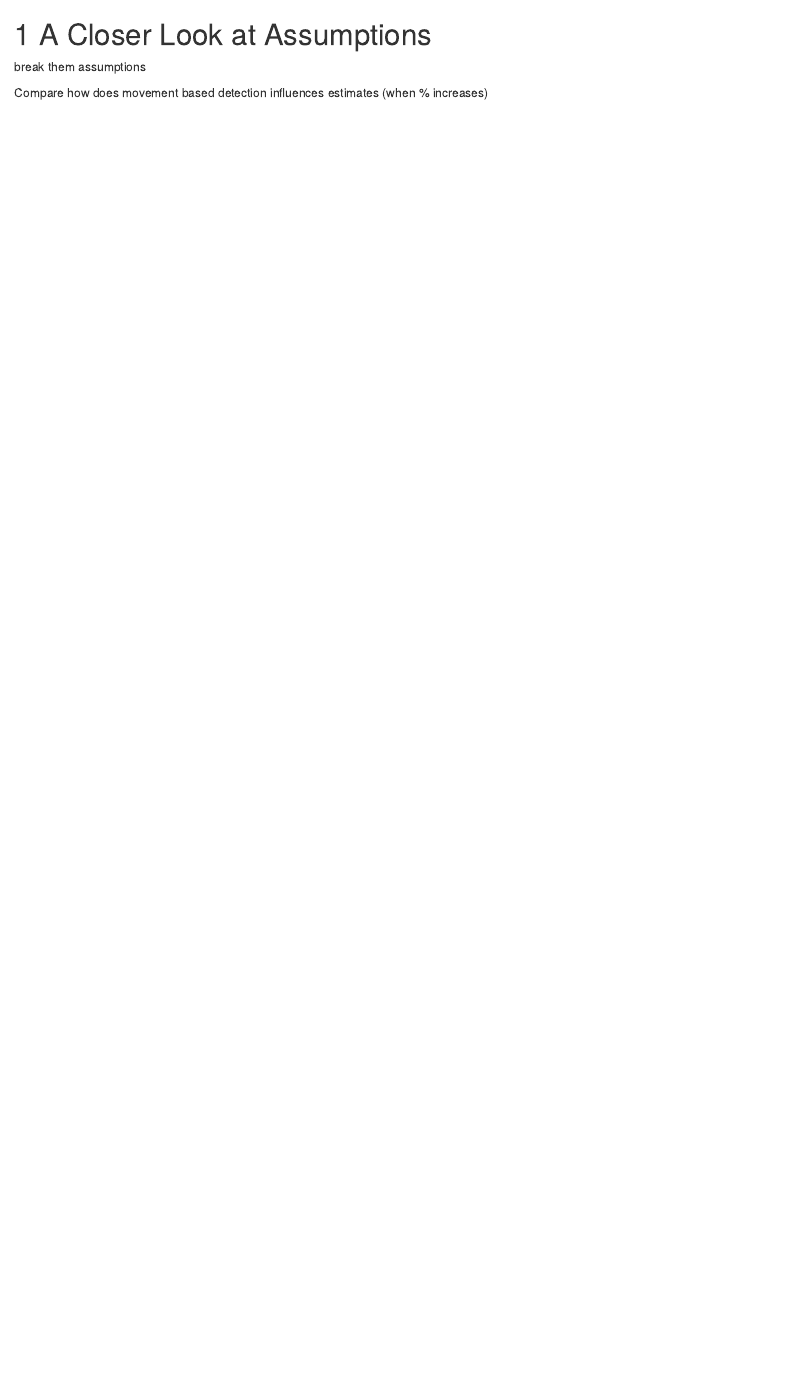
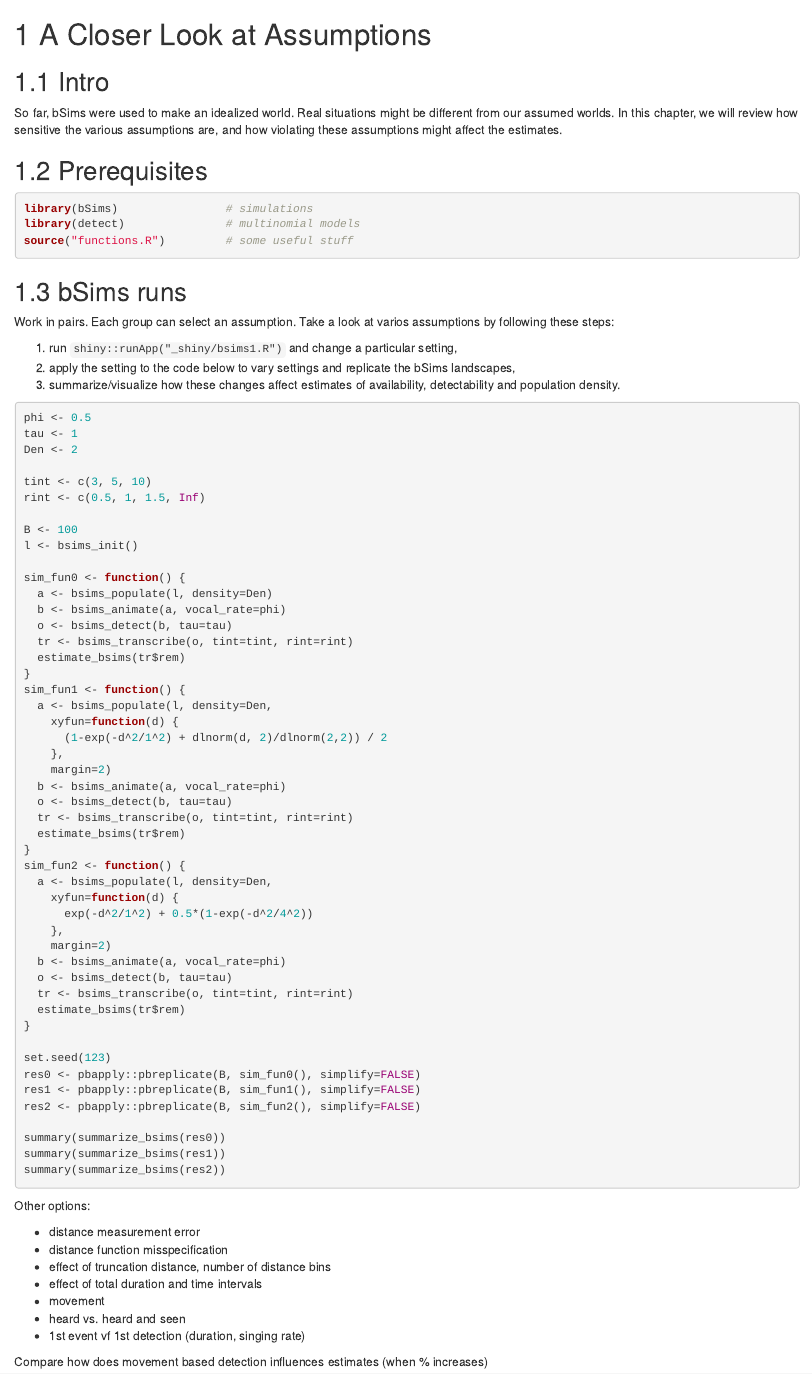
Before and after one commit to psolymos/qpad-book, an R Markdown document (07-assumptions.Rmd): the page in a window 1100 px wide, from its top. Rendered offline with R 4.5, knitr and Pandoc, with nearby package versions; drawn as R Markdown's standard HTML page in place of the format the file asks for.

Commit message:
assumptions

````diff
--- a/07-assumptions.Rmd
+++ b/07-assumptions.Rmd
@@ -1,6 +1,90 @@
 # A Closer Look at Assumptions {#assumptions}
 
-break them assumptions
+## Intro
+
+So far, bSims were used to make an idealized world.
+Real situations might be different from our assumed worlds.
+In this chapter, we will review how sensitive the various assumptions
+are, and how violating these assumptions might affect the estimates.
+
+## Prerequisites
+
+```{r det-libs,message=TRUE,warning=FALSE}
+library(bSims)                # simulations
+library(detect)               # multinomial models
+source("functions.R")         # some useful stuff
+```
+
+## bSims runs
+
+Work in pairs. Each group can select an assumption.
+Take a look at varios assumptions by following these steps:
+
+1. run `shiny::runApp("_shiny/bsims1.R")` and change a particular setting,
+2. apply the setting to the code below to vary settings and replicate the bSims landscapes,
+3. summarize/visualize how these changes affect estimates of availability, detectability and population density.
+
+```{r eval=FALSE}
+phi <- 0.5
+tau <- 1
+Den <- 2
+
+tint <- c(3, 5, 10)
+rint <- c(0.5, 1, 1.5, Inf)
+
+B <- 100
+l <- bsims_init()
+
+sim_fun0 <- function() {
+  a <- bsims_populate(l, density=Den)
+  b <- bsims_animate(a, vocal_rate=phi)
+  o <- bsims_detect(b, tau=tau)
+  tr <- bsims_transcribe(o, tint=tint, rint=rint)
+  estimate_bsims(tr$rem)
+}
+sim_fun1 <- function() {
+  a <- bsims_populate(l, density=Den,
+    xyfun=function(d) {
+      (1-exp(-d^2/1^2) + dlnorm(d, 2)/dlnorm(2,2)) / 2
+    },
+    margin=2)
+  b <- bsims_animate(a, vocal_rate=phi)
+  o <- bsims_detect(b, tau=tau)
+  tr <- bsims_transcribe(o, tint=tint, rint=rint)
+  estimate_bsims(tr$rem)
+}
+sim_fun2 <- function() {
+  a <- bsims_populate(l, density=Den,
+    xyfun=function(d) {
+      exp(-d^2/1^2) + 0.5*(1-exp(-d^2/4^2))
+    },
+    margin=2)
+  b <- bsims_animate(a, vocal_rate=phi)
+  o <- bsims_detect(b, tau=tau)
+  tr <- bsims_transcribe(o, tint=tint, rint=rint)
+  estimate_bsims(tr$rem)
+}
+
+set.seed(123)
+res0 <- pbapply::pbreplicate(B, sim_fun0(), simplify=FALSE)
+res1 <- pbapply::pbreplicate(B, sim_fun1(), simplify=FALSE)
+res2 <- pbapply::pbreplicate(B, sim_fun2(), simplify=FALSE)
+
+summary(summarize_bsims(res0))
+summary(summarize_bsims(res1))
+summary(summarize_bsims(res2))
+```
+
+
+Other options:
+
+- distance measurement error
+- distance function misspecification
+- effect of truncation distance, number of distance bins
+- effect of total duration and time intervals
+- movement
+- heard vs. heard and seen
+- 1st event vf 1st detection (duration, singing rate)
 
 
 Compare how does movement based detection influences estimates (when % increases)
````
Also changed, not shown: functions.R (+47 -0 lines).
